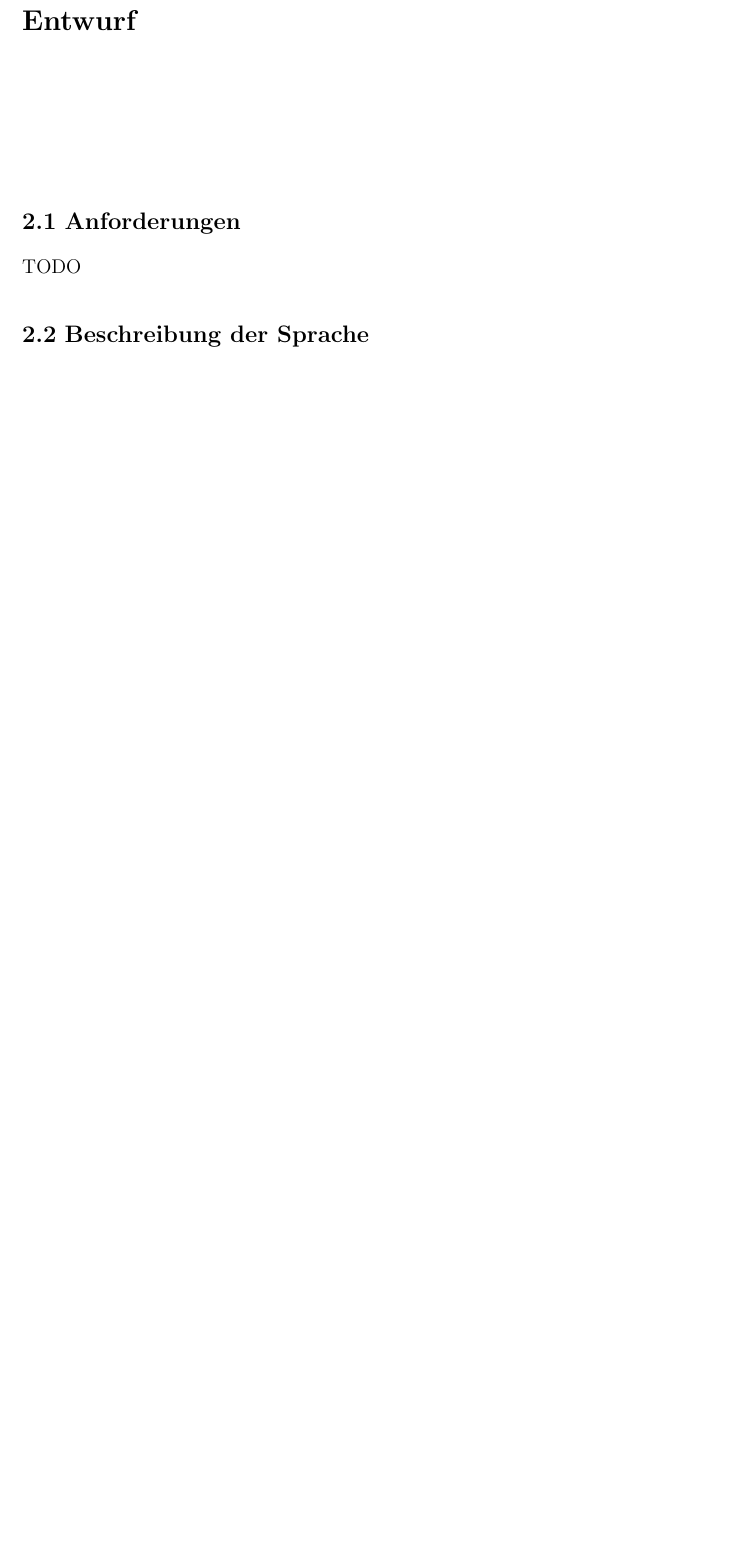
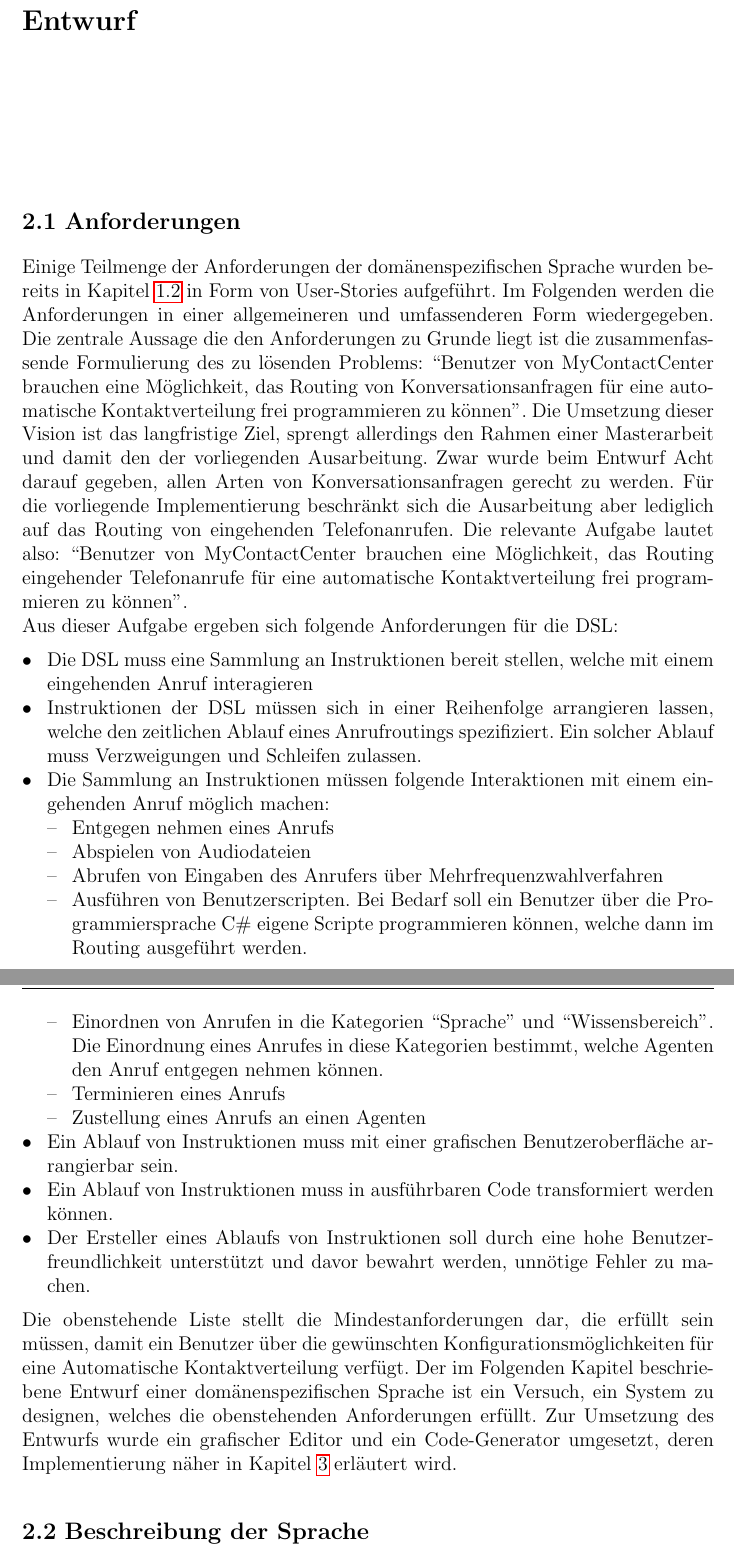
Before and after one commit to Hirnschwamm/MasterarbeitLatex, a LaTeX thesis (vorlage.tex, which reads chapters/Entwurf.tex): part of page 12 of 17 before the commit and two parts of pages 12 and 13 of 18 after it, the two joined at a grey line, cut so that both start at the same text, the shorter picture padded with empty space. Compiled offline with pdfLaTeX.

Commit message:
Progress Chapter "Entwurf"

```diff
--- a/chapters/Entwurf.tex
+++ b/chapters/Entwurf.tex
@@ -1,7 +1,27 @@
 \chapter{Entwurf}
 
 \section{Anforderungen}
-TODO
+Einige Teilmenge der Anforderungen der domänenspezifischen Sprache wurden bereits in Kapitel \ref{sec:Motivation} in Form von User-Stories aufgeführt. Im Folgenden werden die Anforderungen in einer allgemeineren und umfassenderen Form wiedergegeben. Die zentrale Aussage die den Anforderungen zu Grunde liegt ist die zusammenfassende Formulierung des zu lösenden Problems: ``Benutzer von MyContactCenter brauchen eine Möglichkeit, das Routing von Konversationsanfragen für eine automatische Kontaktverteilung frei programmieren zu können''. Die Umsetzung dieser Vision ist das langfristige Ziel, sprengt allerdings den Rahmen einer Masterarbeit und damit den der vorliegenden Ausarbeitung. Zwar wurde beim Entwurf Acht darauf gegeben, allen Arten von Konversationsanfragen gerecht zu werden. Für die vorliegende Implementierung beschränkt sich die Ausarbeitung aber lediglich auf das Routing von eingehenden Telefonanrufen. Die relevante Aufgabe lautet also: ``Benutzer von MyContactCenter brauchen eine Möglichkeit, das Routing eingehender Telefonanrufe für eine automatische Kontaktverteilung frei programmieren zu können''.
+\newline
+Aus dieser Aufgabe ergeben sich folgende Anforderungen für die DSL:
+\begin{itemize}
+\item Die DSL muss eine Sammlung an Instruktionen bereit stellen, welche mit einem eingehenden Anruf interagieren
+\item Instruktionen der DSL müssen sich in einer Reihenfolge arrangieren lassen, welche den zeitlichen Ablauf eines Anrufroutings spezifiziert. Ein solcher Ablauf muss Verzweigungen und Schleifen zulassen.
+\item Die Sammlung an Instruktionen müssen folgende Interaktionen mit einem eingehenden Anruf möglich machen:
+	\begin{itemize}
+	\item Entgegen nehmen eines Anrufs
+	\item Abspielen von Audiodateien
+	\item Abrufen von Eingaben des Anrufers über Mehrfrequenzwahlverfahren
+	\item Ausführen von Benutzerscripten. Bei Bedarf soll ein Benutzer über die Programmiersprache C\# eigene Scripte programmieren können, welche dann im Routing ausgeführt werden.
+	\item Einordnen von Anrufen in die Kategorien ``Sprache'' und ``Wissensbereich''. Die Einordnung eines Anrufes in diese Kategorien bestimmt, welche Agenten den Anruf entgegen nehmen können.
+	\item Terminieren eines Anrufs
+	\item Zustellung eines Anrufs an einen Agenten
+	\end{itemize}
+\item Ein Ablauf von Instruktionen muss mit einer grafischen Benutzeroberfläche arrangierbar sein.
+\item Ein Ablauf von Instruktionen muss in ausführbaren Code transformiert werden können.
+\item Der Ersteller eines Ablaufs von Instruktionen soll durch eine hohe Benutzerfreundlichkeit unterstützt und davor bewahrt werden, unnötige Fehler zu machen.
+\end{itemize}
+Die obenstehende Liste stellt die Mindestanforderungen dar, die erfüllt sein müssen, damit ein Benutzer über die gewünschten Konfigurationsmöglichkeiten für eine Automatische Kontaktverteilung verfügt. Der im Folgenden Kapitel beschriebene Entwurf einer domänenspezifischen Sprache ist ein Versuch, ein System zu designen, welches die obenstehenden Anforderungen erfüllt. Zur Umsetzung des Entwurfs wurde ein grafischer Editor und ein Code-Generator umgesetzt, deren Implementierung näher in Kapitel \ref{chap:Implementierung} erläutert wird.
 
 \section{Beschreibung der Sprache}
 TODO
```
Also changed, not shown: chapters/Einleitung.tex (+2 -1 lines).
